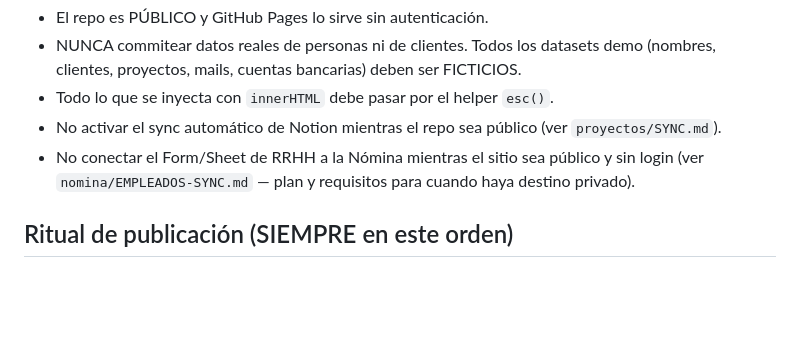
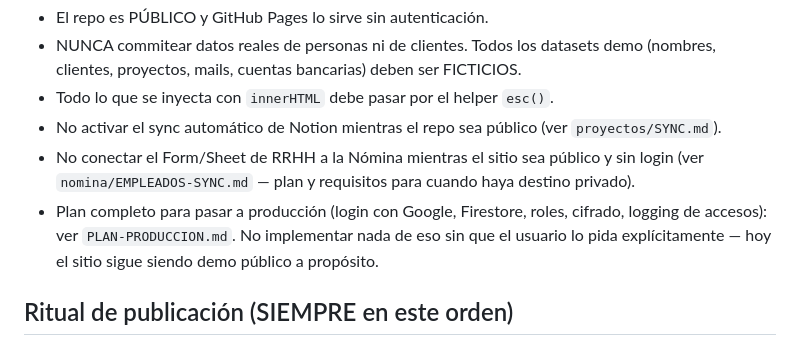
Before and after one commit to AndresNavarroGuitart/notabot-tablero-operaciones, a Markdown page: GEMINI.md, the part around the change. Drawn GitHub-style; blank space fills up the shorter version.

```diff
--- a/GEMINI.md
+++ b/GEMINI.md
@@ -25,6 +25,9 @@ URL pública: https://andresnavarroguitart.github.io/notabot-tablero-operaciones
 - No activar el sync automático de Notion mientras el repo sea público (ver `proyectos/SYNC.md`).
 - No conectar el Form/Sheet de RRHH a la Nómina mientras el sitio sea público y sin login
   (ver `nomina/EMPLEADOS-SYNC.md` — plan y requisitos para cuando haya destino privado).
+- Plan completo para pasar a producción (login con Google, Firestore, roles, cifrado,
+  logging de accesos): ver `PLAN-PRODUCCION.md`. No implementar nada de eso sin que el
+  usuario lo pida explícitamente — hoy el sitio sigue siendo demo público a propósito.
 
 ## Ritual de publicación (SIEMPRE en este orden)
 1. Verificar el cambio en el navegador (server local, ver abajo).
```
Also changed, not shown: PLAN-PRODUCCION.md (added, +138 -0 lines), README.md (+4 -0 lines).
